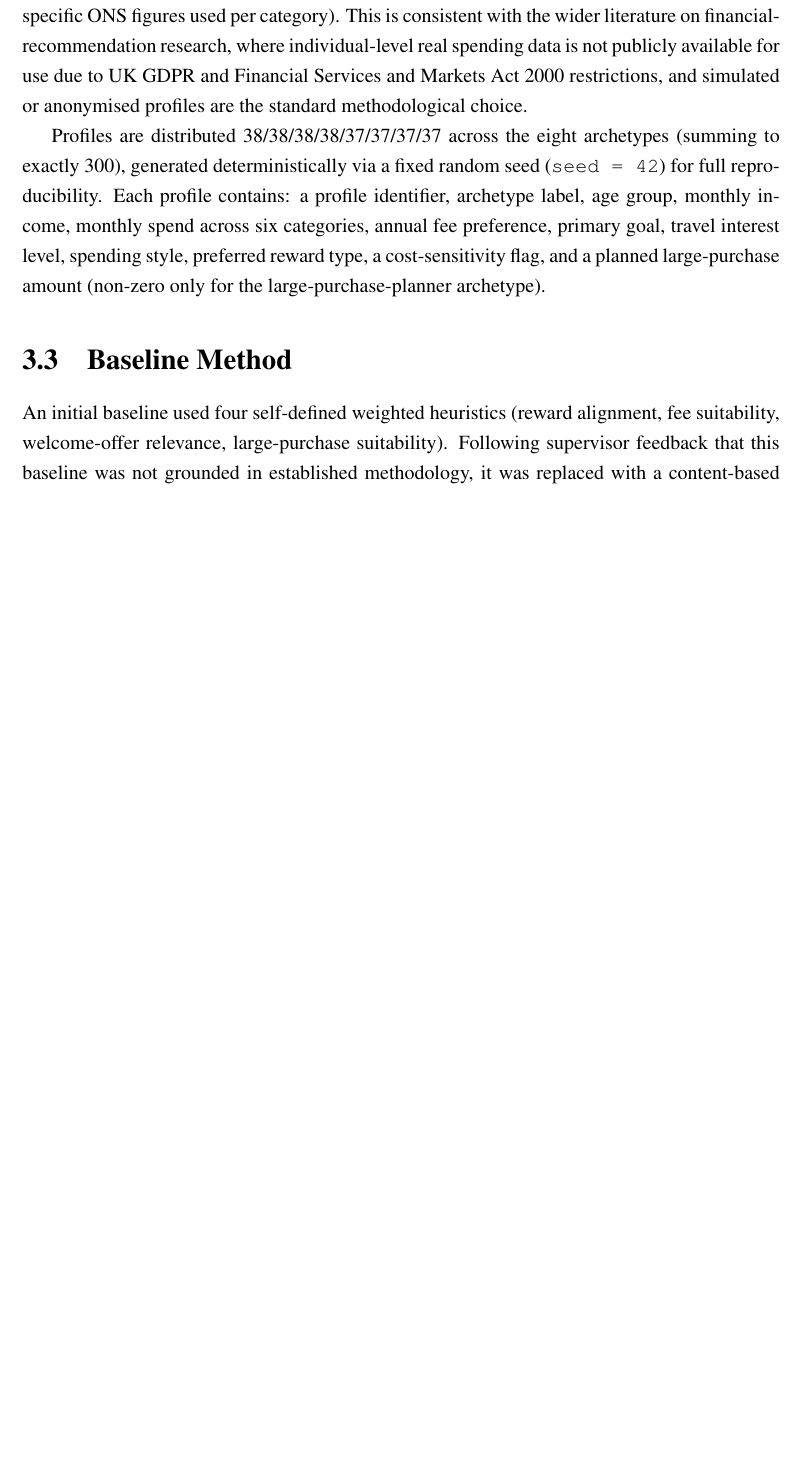
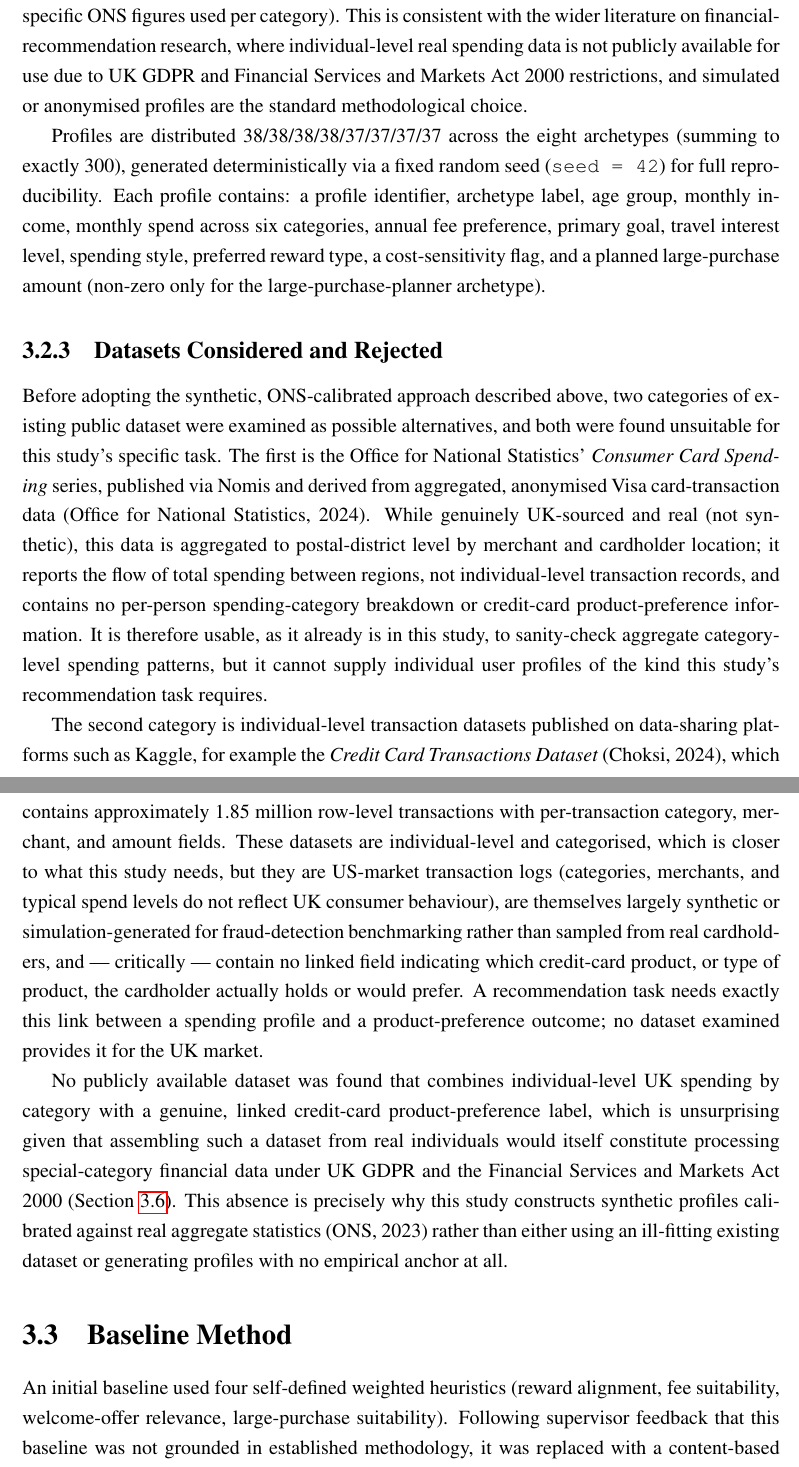
Before and after one commit to hindvratsingh-ux/dissertation-creditcard-llm, a LaTeX thesis (main.tex, which reads chapters/ch3_methodology.tex): part of page 19 of 44 before the commit and two parts of pages 19 and 20 of 46 after it, the two joined at a grey line, cut so that both start at the same text, the shorter picture padded with empty space. Compiled offline with pdfLaTeX.

Commit message:
fix: replace hardcoded Section~5.1.2 with proper \ref/\label; add Datasets Considered and Rejected subsection to Ch3 (real ONS/Kaggle sources evaluated, per supervisor's real-dataset suggestion) closing word-count gap (8,942 -> 9,513, now safely above 9,000 floor); recompile

```diff
--- a/chapters/ch3_methodology.tex
+++ b/chapters/ch3_methodology.tex
@@ -30,6 +30,15 @@ All user profiles are synthetically generated; no real personal financial data i
 Profiles are built around eight fixed archetypes representing distinct UK credit-card consumer segments: student (low spend), family (grocery-heavy), frequent traveller, balanced cashback user, large-purchase planner, online shopper, fuel commuter, and dining-heavy user. Rather than relying solely on hand-specified ranges, spending distributions across six categories (groceries, travel, fuel, dining, online shopping, other) are calibrated against the ONS \textit{Living Costs and Food Survey 2022--23} (Office for National Statistics, 2023), so that each archetype's spending pattern is anchored to an empirically observed UK household expenditure distribution rather than an arbitrary one (see \texttt{docs/data-justification.md} for the specific ONS figures used per category). This is consistent with the wider literature on financial-recommendation research, where individual-level real spending data is not publicly available for use due to UK GDPR and Financial Services and Markets Act 2000 restrictions, and simulated or anonymised profiles are the standard methodological choice.
 
 Profiles are distributed 38/38/38/38/37/37/37/37 across the eight archetypes (summing to exactly 300), generated deterministically via a fixed random seed (\texttt{seed = 42}) for full reproducibility. Each profile contains: a profile identifier, archetype label, age group, monthly income, monthly spend across six categories, annual fee preference, primary goal, travel interest level, spending style, preferred reward type, a cost-sensitivity flag, and a planned large-purchase amount (non-zero only for the large-purchase-planner archetype).
+
+\subsection{Datasets Considered and Rejected}
+\label{sec:datasets-considered}
+
+Before adopting the synthetic, ONS-calibrated approach described above, two categories of existing public dataset were examined as possible alternatives, and both were found unsuitable for this study's specific task. The first is the Office for National Statistics' \textit{Consumer Card Spending} series, published via Nomis and derived from aggregated, anonymised Visa card-transaction data (Office for National Statistics, 2024). While genuinely UK-sourced and real (not synthetic), this data is aggregated to postal-district level by merchant and cardholder location; it reports the flow of total spending between regions, not individual-level transaction records, and contains no per-person spending-category breakdown or credit-card product-preference information. It is therefore usable, as it already is in this study, to sanity-check aggregate category-level spending patterns, but it cannot supply individual user profiles of the kind this study's recommendation task requires.
+
+The second category is individual-level transaction datasets published on data-sharing platforms such as Kaggle, for example the \textit{Credit Card Transactions Dataset} (Choksi, 2024), which contains approximately 1.85 million row-level transactions with per-transaction category, merchant, and amount fields. These datasets are individual-level and categorised, which is closer to what this study needs, but they are US-market transaction logs (categories, merchants, and typical spend levels do not reflect UK consumer behaviour), are themselves largely synthetic or simulation-generated for fraud-detection benchmarking rather than sampled from real cardholders, and --- critically --- contain no linked field indicating which credit-card product, or type of product, the cardholder actually holds or would prefer. A recommendation task needs exactly this link between a spending profile and a product-preference outcome; no dataset examined provides it for the UK market.
+
+No publicly available dataset was found that combines individual-level UK spending by category with a genuine, linked credit-card product-preference label, which is unsurprising given that assembling such a dataset from real individuals would itself constitute processing special-category financial data under UK GDPR and the Financial Services and Markets Act 2000 (Section~\ref{sec:ethics}). This absence is precisely why this study constructs synthetic profiles calibrated against real aggregate statistics (ONS, 2023) rather than either using an ill-fitting existing dataset or generating profiles with no empirical anchor at all.
 
 \section{Baseline Method}
 \label{sec:baseline}
```
Also changed, not shown: chapters/ch5_discussion.tex (+1 -0 lines), chapters/ch6_conclusion.tex (+1 -1 lines), chapters/frontmatter.tex (+1 -1 lines), chapters/references.tex (+4 -0 lines), main.pdf.
